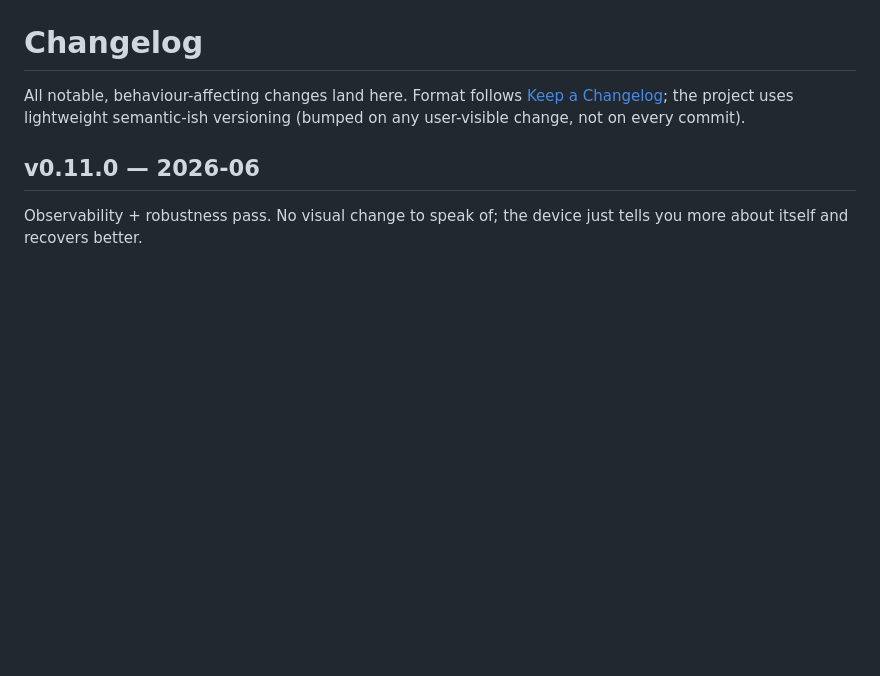
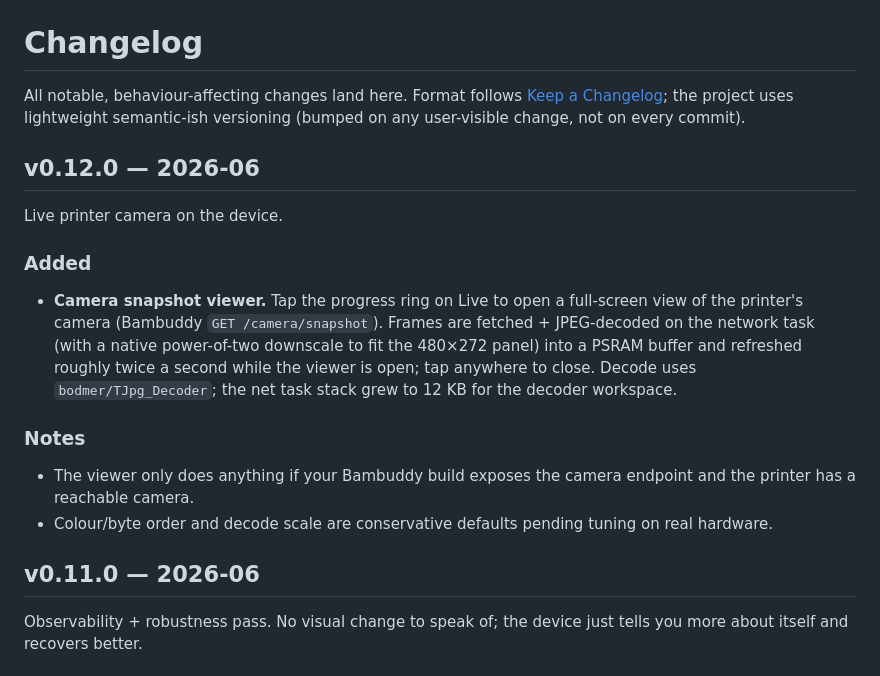
Before and after one commit to clabeuhtegrite/Bamboard, a Markdown page: CHANGELOG.md, the part around the change. Rendered like a GitHub page; blank space fills up the shorter version.

Commit message:
docs(changelog): v0.12.0 — camera snapshot viewer
Co-Authored-By: Claude Opus 4.8 <noreply@anthropic.com>

```diff
--- a/CHANGELOG.md
+++ b/CHANGELOG.md
@@ -4,6 +4,27 @@ All notable, behaviour-affecting changes land here. Format follows
 [Keep a Changelog](https://keepachangelog.com/en/1.1.0/); the project
 uses lightweight semantic-ish versioning (bumped on any user-visible
 change, not on every commit).
+
+## v0.12.0 — 2026-06
+
+Live printer camera on the device.
+
+### Added
+
+- **Camera snapshot viewer.** Tap the progress ring on Live to open a
+  full-screen view of the printer's camera (Bambuddy `GET /camera/snapshot`).
+  Frames are fetched + JPEG-decoded on the network task (with a native
+  power-of-two downscale to fit the 480×272 panel) into a PSRAM buffer and
+  refreshed roughly twice a second while the viewer is open; tap anywhere to
+  close. Decode uses `bodmer/TJpg_Decoder`; the net task stack grew to 12 KB
+  for the decoder workspace.
+
+### Notes
+
+- The viewer only does anything if your Bambuddy build exposes the camera
+  endpoint and the printer has a reachable camera.
+- Colour/byte order and decode scale are conservative defaults pending tuning
+  on real hardware.
 
 ## v0.11.0 — 2026-06
 
```
